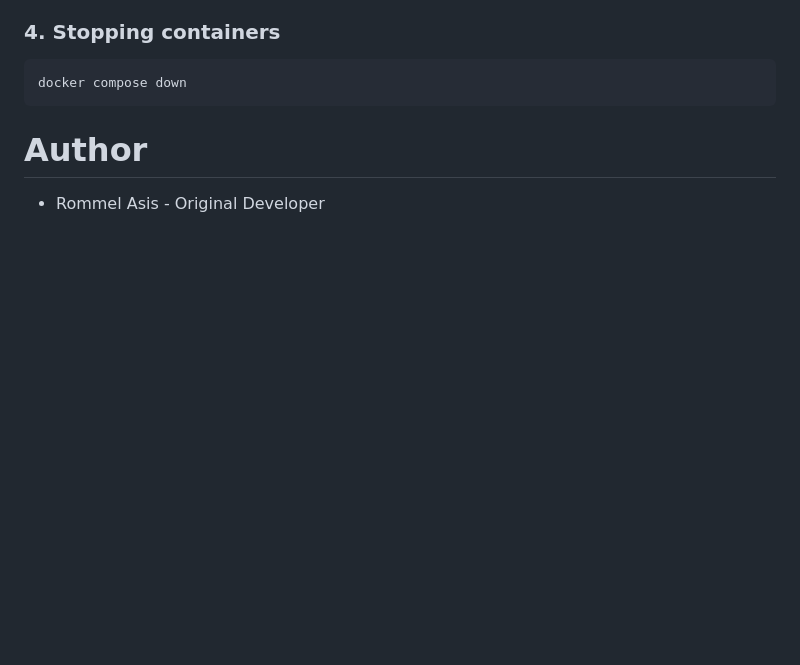
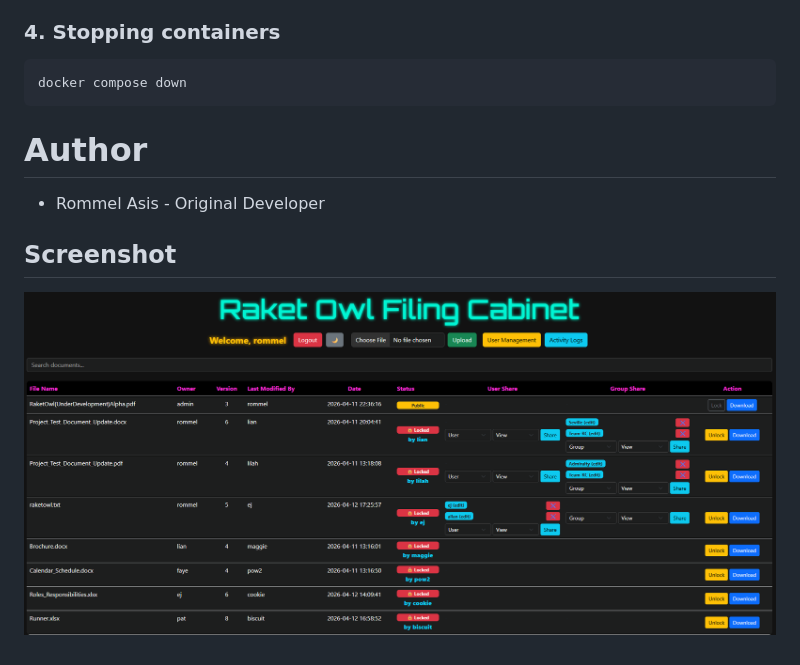
Before and after one commit to raketqueen/raketowl, a Markdown page: README.md, the part around the change. Drawn GitHub-style; pictures changed too: main-page.gif (added); blank space fills up the shorter version.

Commit message:
Update: adding screenshot

```diff
--- a/README.md
+++ b/README.md
@@ -96,3 +96,6 @@ docker compose down
 
 # Author
 - Rommel Asis - Original Developer
+
+## Screenshot
+![Main Page](main-page.gif)
```
